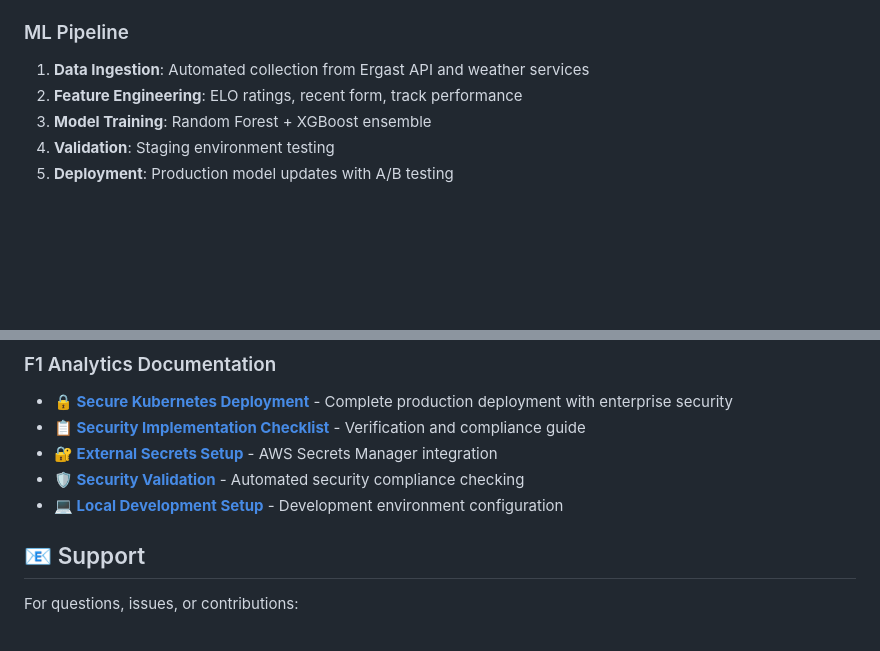
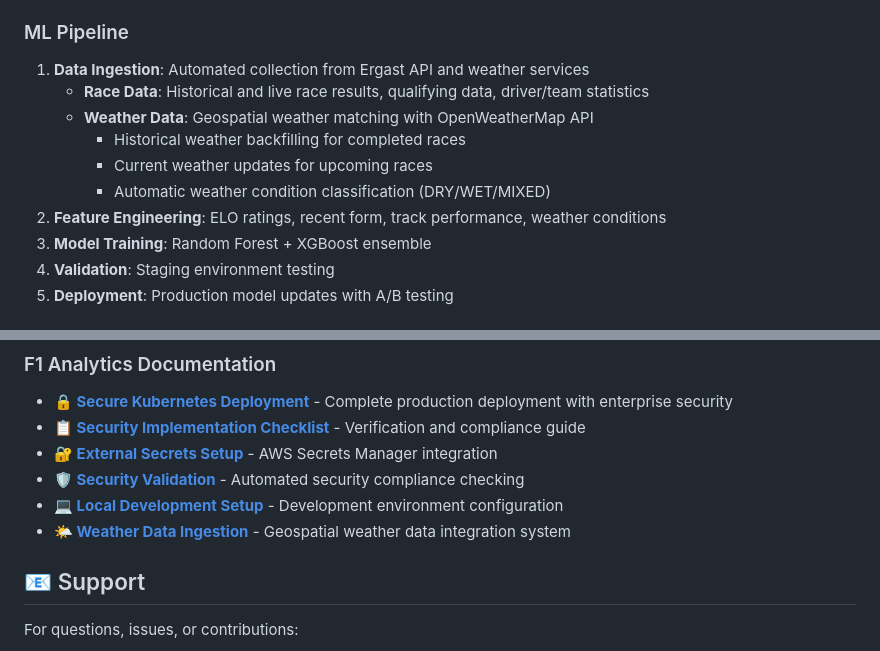
Before and after one commit to bobbydeveaux/simple-spaghetti-website, a Markdown page: README.md, 2 parts joined by grey strips. Rendered like a GitHub page; blank space fills up the shorter version.

```diff
--- a/README.md
+++ b/README.md
@@ -144,7 +144,12 @@ A comprehensive Formula One race prediction system built with modern microservic
 
 ### ML Pipeline
 1. **Data Ingestion**: Automated collection from Ergast API and weather services
-2. **Feature Engineering**: ELO ratings, recent form, track performance
+   - **Race Data**: Historical and live race results, qualifying data, driver/team statistics
+   - **Weather Data**: Geospatial weather matching with OpenWeatherMap API
+     - Historical weather backfilling for completed races
+     - Current weather updates for upcoming races
+     - Automatic weather condition classification (DRY/WET/MIXED)
+2. **Feature Engineering**: ELO ratings, recent form, track performance, weather conditions
 3. **Model Training**: Random Forest + XGBoost ensemble
 4. **Validation**: Staging environment testing
 5. **Deployment**: Production model updates with A/B testing
@@ -338,6 +343,7 @@ alembic downgrade -1
 - [**🔐 External Secrets Setup**](infrastructure/kubernetes/external-secrets/README.md) - AWS Secrets Manager integration
 - [**🛡️ Security Validation**](scripts/validate-security.sh) - Automated security compliance checking
 - [**💻 Local Development Setup**](docs/concepts/f1-prediction-analytics/LLD.md) - Development environment configuration
+- [**🌤️ Weather Data Ingestion**](docs/WEATHER_DATA_INGESTION.md) - Geospatial weather data integration system
 
 ## 📧 Support
 
```
Also changed, not shown: docs/WEATHER_DATA_INGESTION.md (added, +464 -0 lines).
